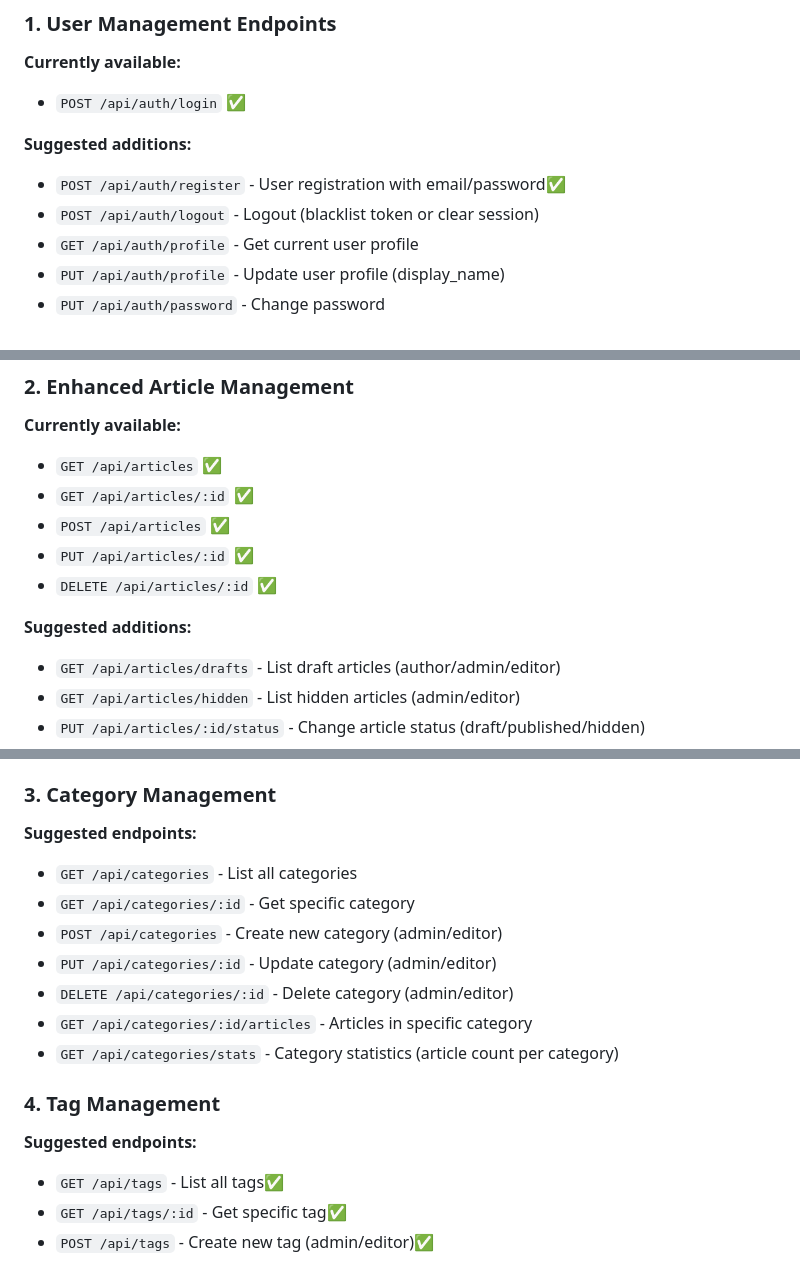
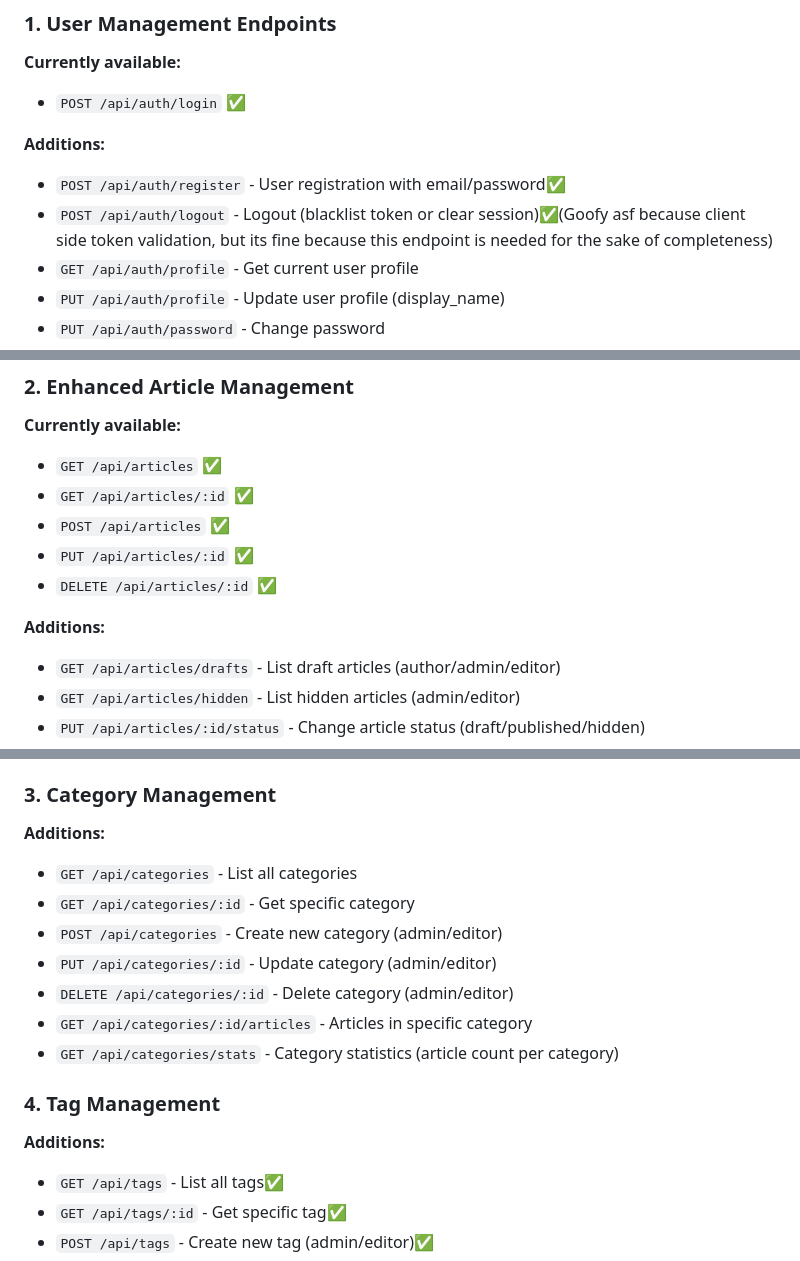
Before and after one commit to Recker011/COS40006_ProjectB_backendserver, a Markdown page: Endpoint-List.md, 3 parts joined by grey strips. Rendered like a GitHub page.

```diff
--- a/Endpoint-List.md
+++ b/Endpoint-List.md
@@ -5,9 +5,9 @@
 **Currently available:**
 - `POST /api/auth/login` ✅
 
-**Suggested additions:**
+**Additions:**
 - `POST /api/auth/register` - User registration with email/password✅
-- `POST /api/auth/logout` - Logout (blacklist token or clear session)
+- `POST /api/auth/logout` - Logout (blacklist token or clear session)✅(Goofy asf because client side token validation, but its fine because this endpoint is needed for the sake of completeness)
 - `GET /api/auth/profile` - Get current user profile
 - `PUT /api/auth/profile` - Update user profile (display_name)
 - `PUT /api/auth/password` - Change password
@@ -28,7 +28,7 @@
 - `PUT /api/articles/:id` ✅
 - `DELETE /api/articles/:id` ✅
 
-**Suggested additions:**
+**Additions:**
 - `GET /api/articles/drafts` - List draft articles (author/admin/editor)
 - `GET /api/articles/hidden` - List hidden articles (admin/editor)
 - `PUT /api/articles/:id/status` - Change article status (draft/published/hidden)
@@ -44,7 +44,7 @@
 
 ### **3. Category Management**
 
-**Suggested endpoints:**
+**Additions:**
 - `GET /api/categories` - List all categories
 - `GET /api/categories/:id` - Get specific category
 - `POST /api/categories` - Create new category (admin/editor)
@@ -55,7 +55,7 @@
 
 ### **4. Tag Management**
 
-**Suggested endpoints:**
+**Additions:**
 - `GET /api/tags` - List all tags✅
 - `GET /api/tags/:id` - Get specific tag✅
 - `POST /api/tags` - Create new tag (admin/editor)✅
```
Also changed, not shown: other parts of Endpoint-List.md (+6 -7 lines).
